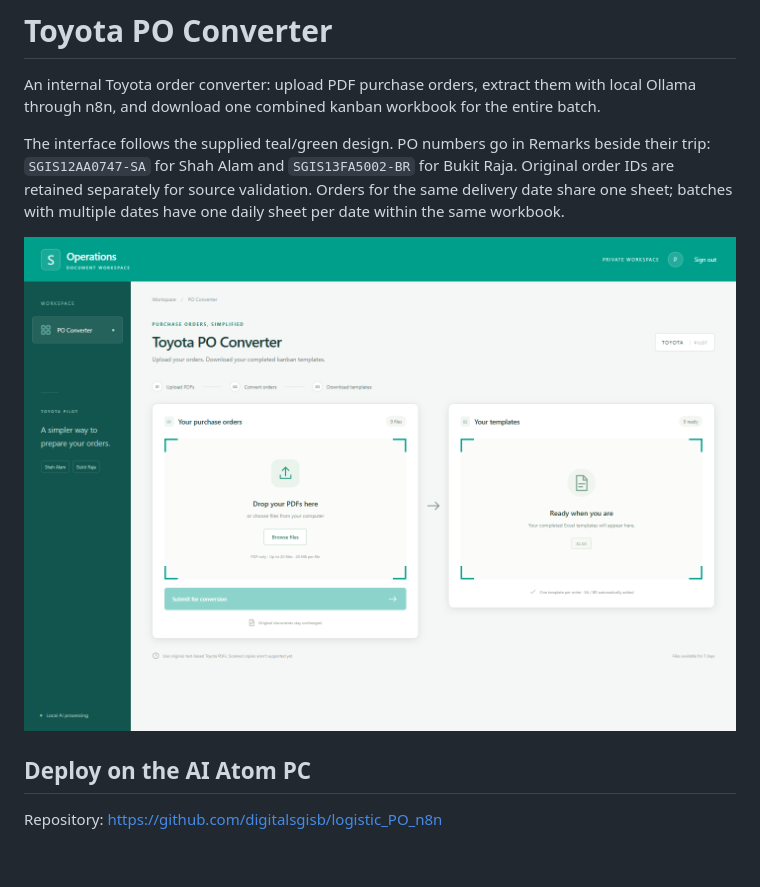
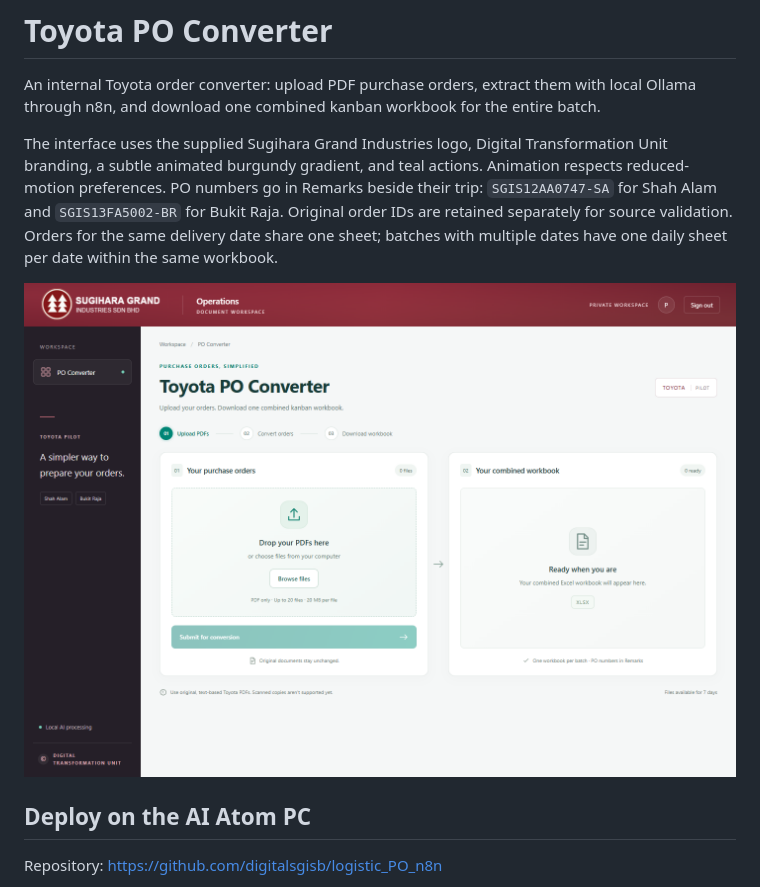
Before and after one commit to digitalsgisb/logistic_PO_n8n, a Markdown page: README.md, the part around the change. GitHub-like rendering; pictures changed too: docs/frontend-preview.png; blank space fills up the shorter version.

Commit message:
Brand the PO workspace with Sugihara logo and refined responsive UI

```diff
--- a/README.md
+++ b/README.md
@@ -2,7 +2,7 @@
 
 An internal Toyota order converter: upload PDF purchase orders, extract them with local Ollama through n8n, and download one combined kanban workbook for the entire batch.
 
-The interface follows the supplied teal/green design. PO numbers go in Remarks beside their trip: `SGIS12AA0747-SA` for Shah Alam and `SGIS13FA5002-BR` for Bukit Raja. Original order IDs are retained separately for source validation. Orders for the same delivery date share one sheet; batches with multiple dates have one daily sheet per date within the same workbook.
+The interface uses the supplied Sugihara Grand Industries logo, Digital Transformation Unit branding, a subtle animated burgundy gradient, and teal actions. Animation respects reduced-motion preferences. PO numbers go in Remarks beside their trip: `SGIS12AA0747-SA` for Shah Alam and `SGIS13FA5002-BR` for Bukit Raja. Original order IDs are retained separately for source validation. Orders for the same delivery date share one sheet; batches with multiple dates have one daily sheet per date within the same workbook.
 
 ![Toyota PO Converter interface](docs/frontend-preview.png)
 
```
Also changed, not shown: docs/verification.md (+7 -0 lines), web/assets/sugihara-logo.png (added), 3 other files.
